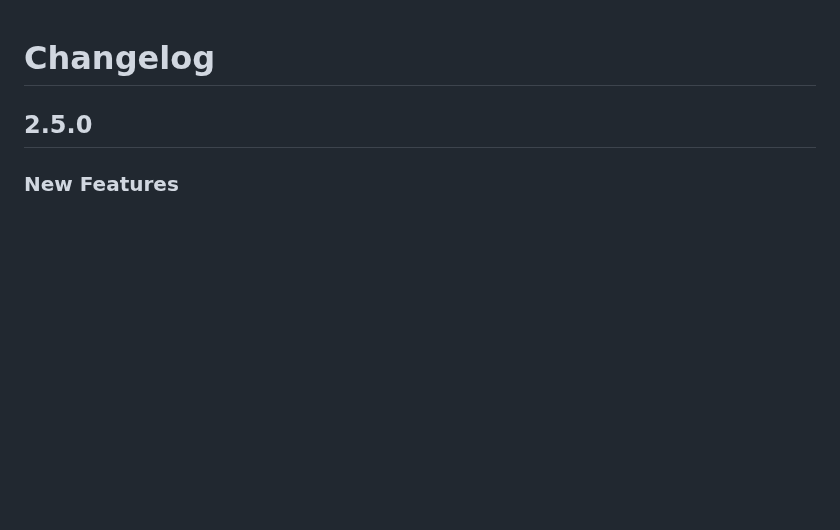
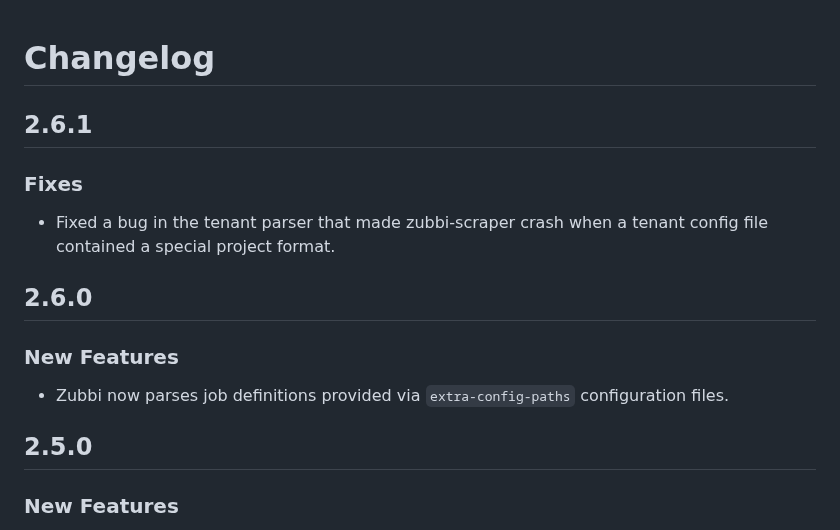
Before and after one commit to bmwcarit/zubbi, a Markdown page: CHANGELOG.md, the part around the change. Rendered like a GitHub page; blank space fills up the shorter version.

Commit message:
Update changelog

```diff
--- a/CHANGELOG.md
+++ b/CHANGELOG.md
@@ -1,4 +1,16 @@
 # Changelog
+
+## 2.6.1
+
+### Fixes
+- Fixed a bug in the tenant parser that made zubbi-scraper crash when a tenant
+  config file contained a special project format.
+
+## 2.6.0
+
+### New Features
+- Zubbi now parses job definitions provided via `extra-config-paths`
+  configuration files.
 
 ## 2.5.0
 
```
